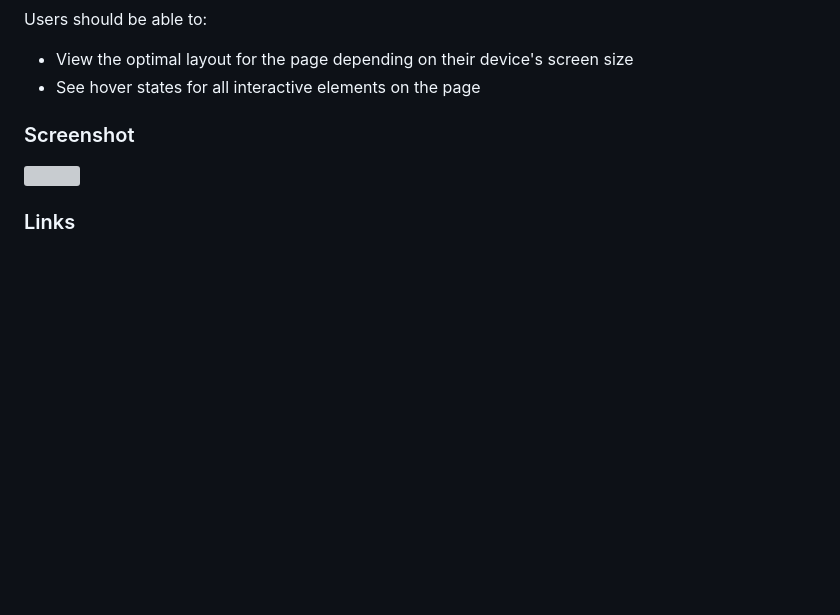
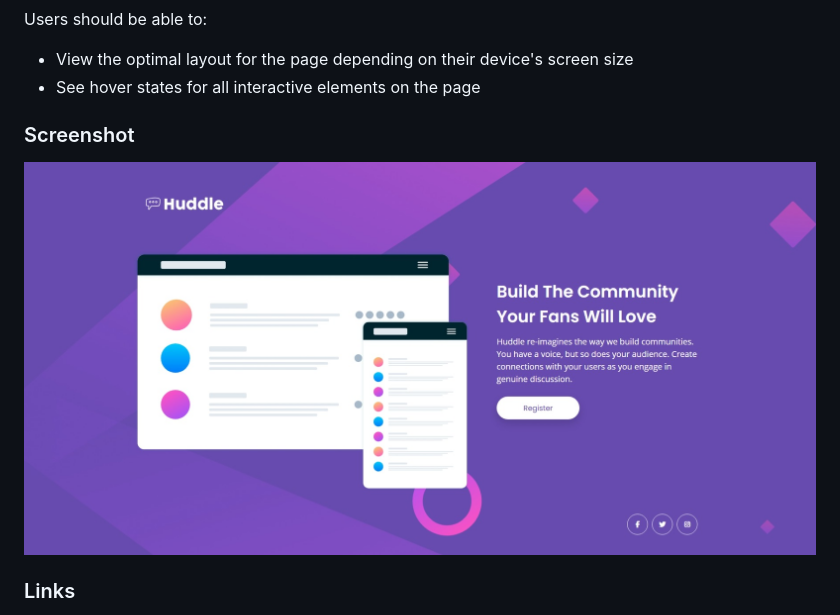
Before and after one commit to osmond20/Huddle-Landing-Page, a Markdown page: README.md, the part around the change. Rendered like a GitHub page; pictures changed too: screenshot/Screenshot_29-6-2026_91731_127.0.0.1.jpeg (added); blank space fills up the shorter version; grey boxes are pictures that could not be loaded.

```diff
--- a/README.md
+++ b/README.md
@@ -29,7 +29,7 @@ Users should be able to:
 
 ### Screenshot
 
-![](screenshot/Screenshot_22-6-2026_202522_osmond20.github.io.jpeg)
+![](screenshot/Screenshot_29-6-2026_91731_127.0.0.1.jpeg)
 
 ### Links
 
```
Also changed, not shown: screenshot/Screenshot_28-6-2026_185812_127.0.0.1.jpeg (deleted).
